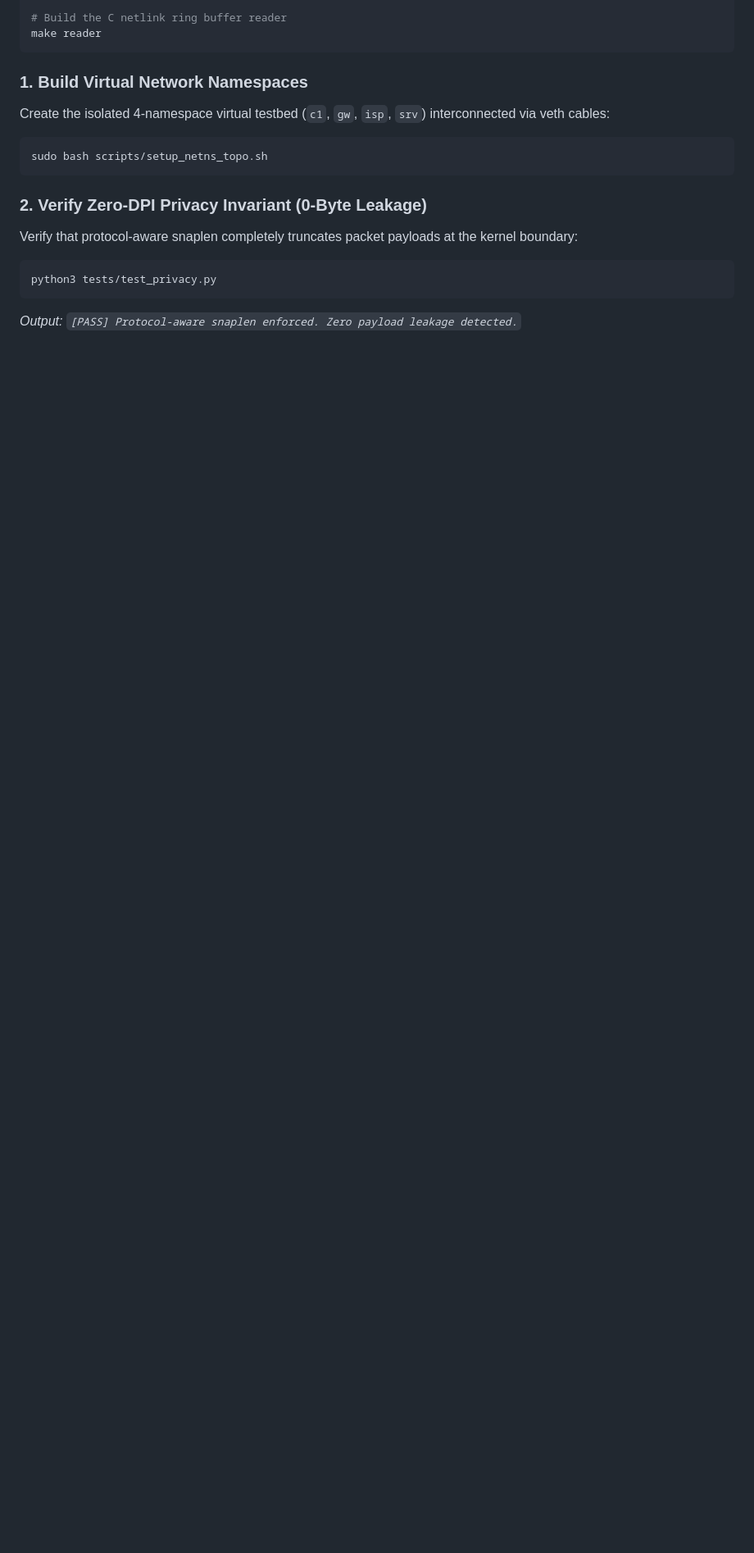
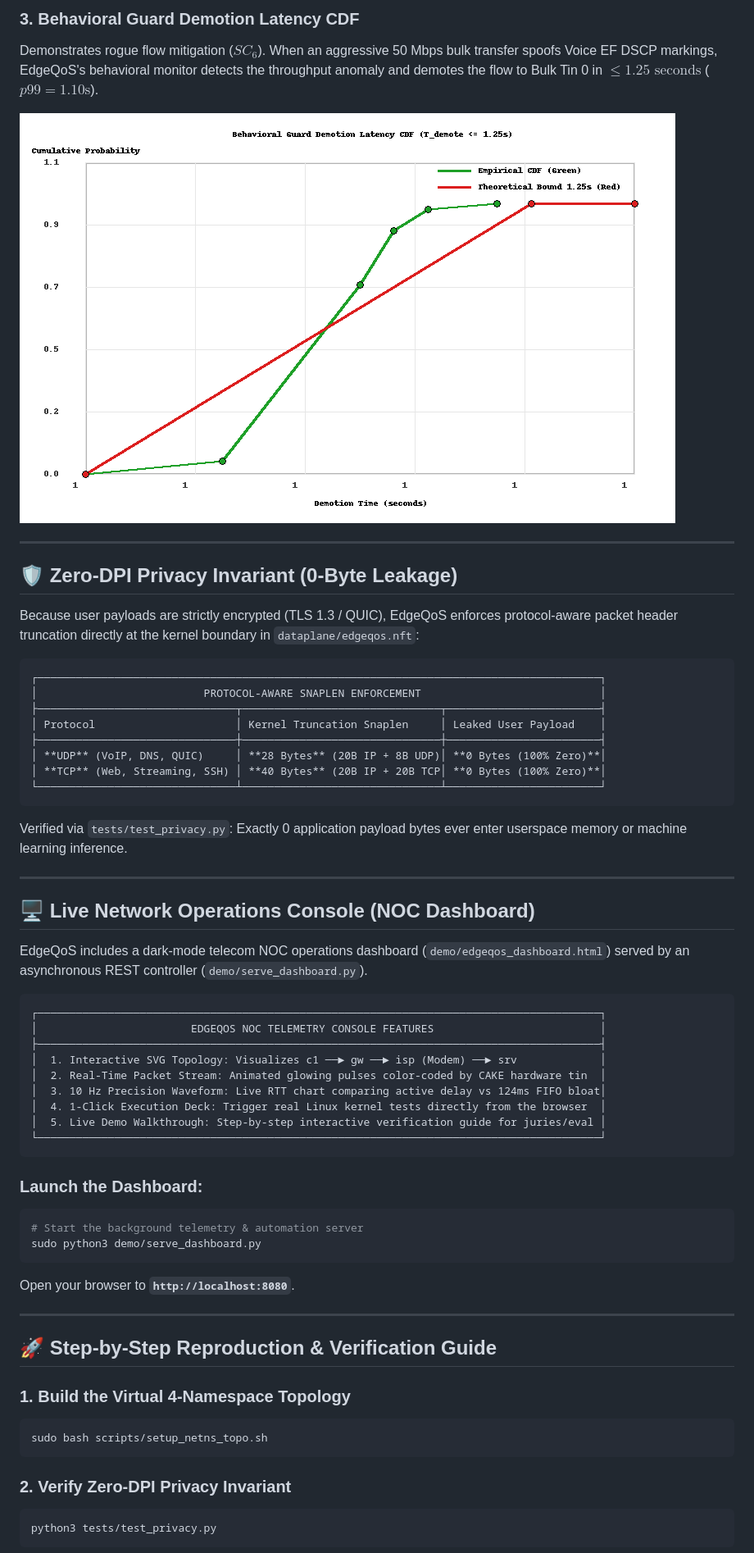
Before and after one commit to DK-A/EdgeQoS-Intent-Aware-Adaptive-Network-Control, a Markdown page: README.md, the part around one of its changes. Shown at 82% size. Rendered like a GitHub page; blank space fills up the shorter version.

````diff
--- a/README.md
+++ b/README.md
@@ -134,18 +101,63 @@ cd EdgeQoS-Intent-Aware-Adaptive-Network-Control
 
-# Build the C netlink ring buffer reader
-make reader
+### 3. Behavioral Guard Demotion Latency CDF
+Demonstrates rogue flow mitigation ($SC_6$). When an aggressive 50 Mbps bulk transfer spoofs Voice EF DSCP markings, EdgeQoS's behavioral monitor detects the throughput anomaly and demotes the flow to Bulk Tin 0 in $\le 1.25\text{ seconds}$ ($p99 = 1.10\text{s}$).
+
+![Behavioral Guard Demotion CDF](results/demotion_cdf.png)
+
+---
+
+## 🛡️ Zero-DPI Privacy Invariant (0-Byte Leakage)
+
+Because user payloads are strictly encrypted (TLS 1.3 / QUIC), EdgeQoS enforces protocol-aware packet header truncation directly at the kernel boundary in `dataplane/edgeqos.nft`:
+
+```
+┌────────────────────────────────────────────────────────────────────────────────────────┐
+│                          PROTOCOL-AWARE SNAPLEN ENFORCEMENT                            │
+├───────────────────────────────┬───────────────────────────────┬────────────────────────┤
+│ Protocol                      │ Kernel Truncation Snaplen     │ Leaked User Payload    │
+├───────────────────────────────┼───────────────────────────────┼────────────────────────┤
+│ **UDP** (VoIP, DNS, QUIC)     │ **28 Bytes** (20B IP + 8B UDP)│ **0 Bytes (100% Zero)**│
+│ **TCP** (Web, Streaming, SSH) │ **40 Bytes** (20B IP + 20B TCP│ **0 Bytes (100% Zero)**│
+└───────────────────────────────┴───────────────────────────────┴────────────────────────┘
+```
+Verified via `tests/test_privacy.py`: Exactly 0 application payload bytes ever enter userspace memory or machine learning inference.
+
+---
+
+## 🖥️ Live Network Operations Console (NOC Dashboard)
+
+EdgeQoS includes a dark-mode telecom NOC operations dashboard (`demo/edgeqos_dashboard.html`) served by an asynchronous REST controller (`demo/serve_dashboard.py`).
+
+```
+┌────────────────────────────────────────────────────────────────────────────────────────┐
+│                        EDGEQOS NOC TELEMETRY CONSOLE FEATURES                          │
+├────────────────────────────────────────────────────────────────────────────────────────┤
+│  1. Interactive SVG Topology: Visualizes c1 ──► gw ──► isp (Modem) ──► srv             │
+│  2. Real-Time Packet Stream: Animated glowing pulses color-coded by CAKE hardware tin  │
+│  3. 10 Hz Precision Waveform: Live RTT chart comparing active delay vs 124ms FIFO bloat│
+│  4. 1-Click Execution Deck: Trigger real Linux kernel tests directly from the browser  │
+│  5. Live Demo Walkthrough: Step-by-step interactive verification guide for juries/eval │
+└────────────────────────────────────────────────────────────────────────────────────────┘
 ```
 
-### 1. Build Virtual Network Namespaces
-Create the isolated 4-namespace virtual testbed (`c1`, `gw`, `isp`, `srv`) interconnected via veth cables:
+### Launch the Dashboard:
+```bash
+# Start the background telemetry & automation server
+sudo python3 demo/serve_dashboard.py
+```
+Open your browser to **`http://localhost:8080`**.
+
+---
+
+## 🚀 Step-by-Step Reproduction & Verification Guide
+
+### 1. Build the Virtual 4-Namespace Topology
 ```bash
 sudo bash scripts/setup_netns_topo.sh
 ```
 
-### 2. Verify Zero-DPI Privacy Invariant (0-Byte Leakage)
-Verify that protocol-aware snaplen completely truncates packet payloads at the kernel boundary:
+### 2. Verify Zero-DPI Privacy Invariant
 ```bash
 python3 tests/test_privacy.py
 ```
-*Output: `[PASS] Protocol-aware snaplen enforced. Zero payload leakage detected.`*
 
````
Also changed, not shown: other parts of README.md (+68 -106 lines), docs/assets/architecture_workflow.png (added).
